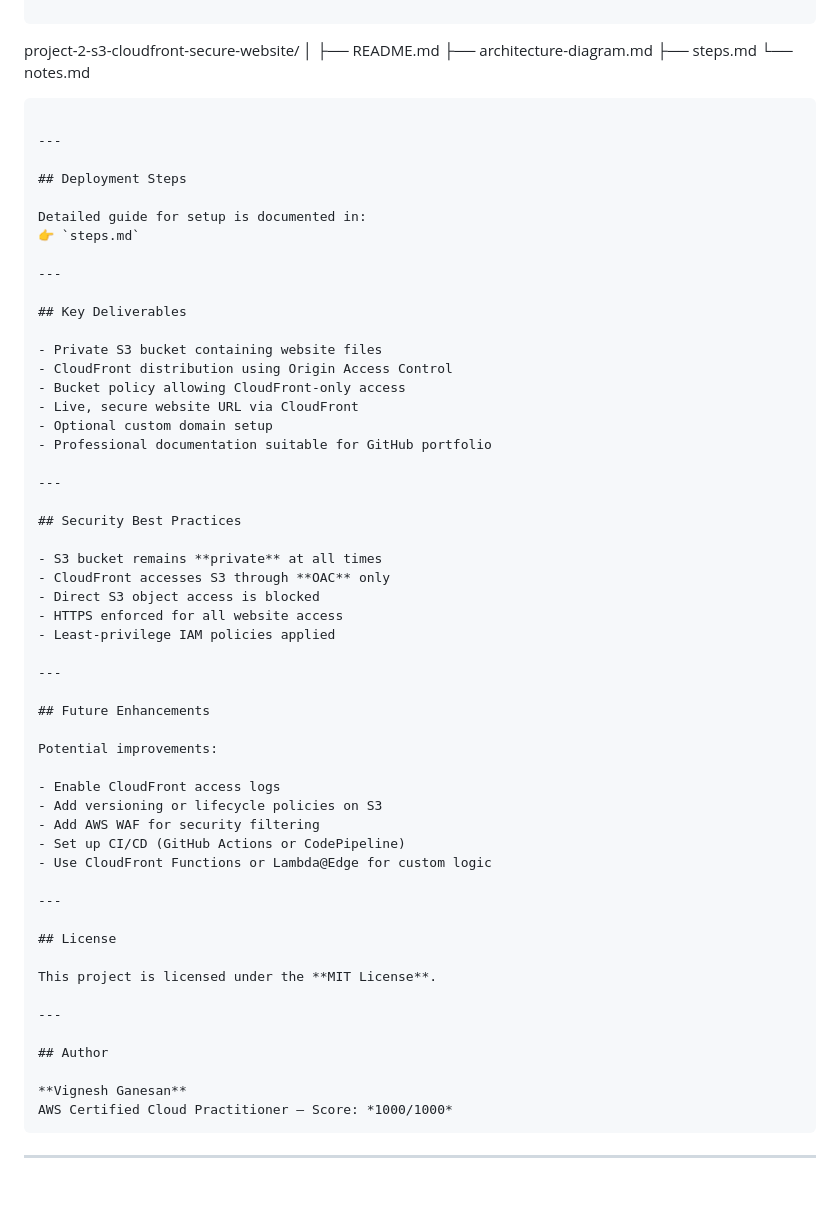
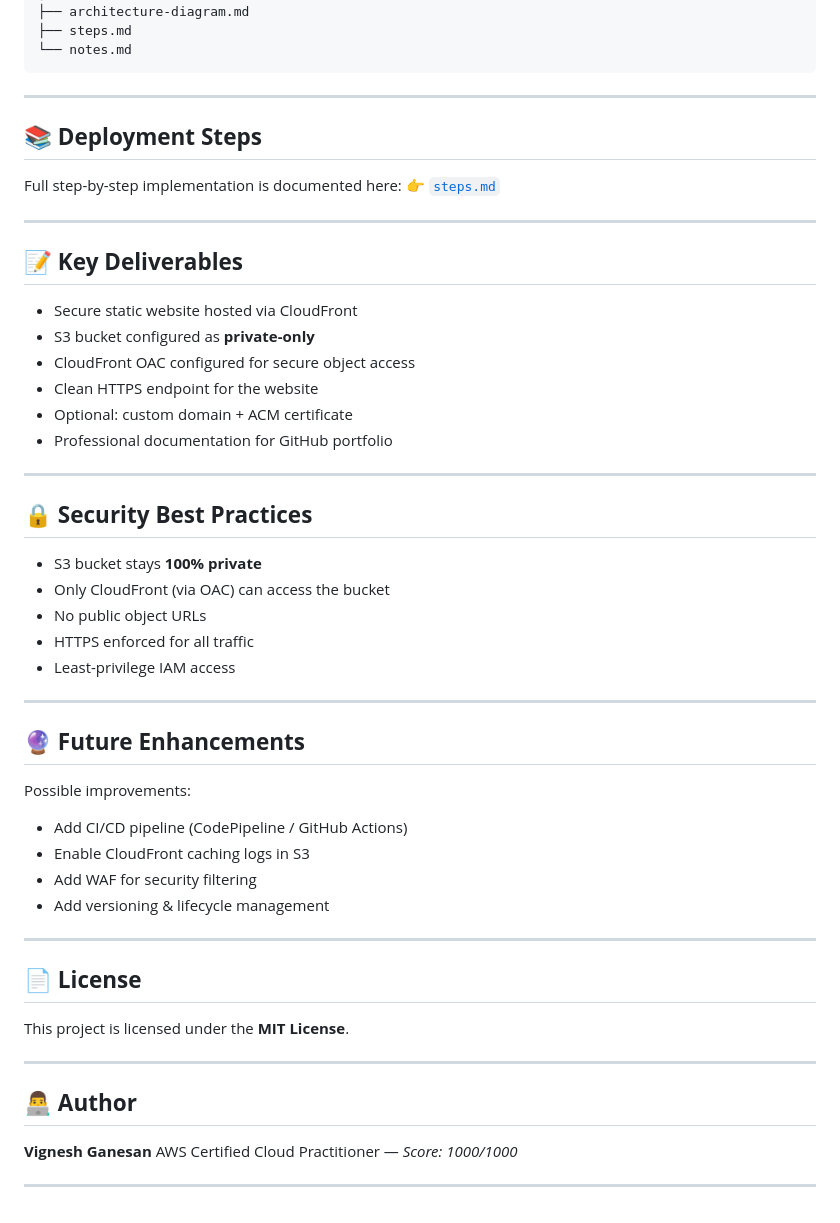
Before and after one commit to vigneshganesan-git/aws-cloud-practitioner-portfolio, a Markdown page: project-2-s3-cloudfront-secure-website/README.md, the part around one of its changes. Rendered like a GitHub page.

````diff
--- a/project-2-s3-cloudfront-secure-website/README.md
+++ b/project-2-s3-cloudfront-secure-website/README.md
@@ -75,61 +87,58 @@ project-2-s3-cloudfront-secure-website/
 ├── architecture-diagram.md
 ├── steps.md
 └── notes.md
-
 ```
 
 ---
 
-## Deployment Steps
+## 📚 **Deployment Steps**
 
-Detailed guide for setup is documented in:
-👉 `steps.md`
+Full step-by-step implementation is documented here:
+👉 [`steps.md`](./steps.md)
 
 ---
 
-## Key Deliverables
+## 📝 **Key Deliverables**
 
-- Private S3 bucket containing website files
-- CloudFront distribution using Origin Access Control
-- Bucket policy allowing CloudFront-only access
-- Live, secure website URL via CloudFront
-- Optional custom domain setup
-- Professional documentation suitable for GitHub portfolio
+* Secure static website hosted via CloudFront
+* S3 bucket configured as **private-only**
+* CloudFront OAC configured for secure object access
+* Clean HTTPS endpoint for the website
+* Optional: custom domain + ACM certificate
+* Professional documentation for GitHub portfolio
 
 ---
 
-## Security Best Practices
+## 🔒 **Security Best Practices**
 
-- S3 bucket remains **private** at all times
-- CloudFront accesses S3 through **OAC** only
-- Direct S3 object access is blocked
-- HTTPS enforced for all website access
-- Least-privilege IAM policies applied
+* S3 bucket stays **100% private**
+* Only CloudFront (via OAC) can access the bucket
+* No public object URLs
+* HTTPS enforced for all traffic
+* Least-privilege IAM access
 
 ---
 
-## Future Enhancements
+## 🔮 **Future Enhancements**
 
-Potential improvements:
+Possible improvements:
 
-- Enable CloudFront access logs
-- Add versioning or lifecycle policies on S3
-- Add AWS WAF for security filtering
-- Set up CI/CD (GitHub Actions or CodePipeline)
-- Use CloudFront Functions or Lambda@Edge for custom logic
+* Add CI/CD pipeline (CodePipeline / GitHub Actions)
+* Enable CloudFront caching logs in S3
+* Add WAF for security filtering
+* Add versioning & lifecycle management
 
 ---
 
-## License
+## 📄 **License**
 
 This project is licensed under the **MIT License**.
 
 ---
 
-## Author
+## 👨‍💻 **Author**
 
 **Vignesh Ganesan**
-AWS Certified Cloud Practitioner — Score: *1000/1000*
-```
+AWS Certified Cloud Practitioner — *Score: 1000/1000*
 
 ---
````
Also changed, not shown: other parts of project-2-s3-cloudfront-secure-website/README.md (+59 -47 lines).
